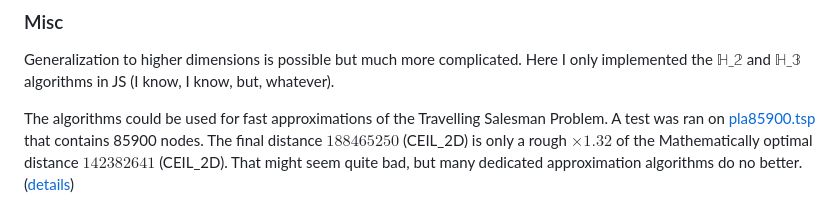
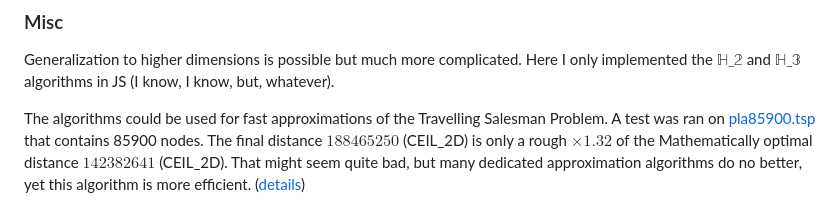
Before and after one commit to wavim/hilbert-sort, a Markdown page: README.md, the part around the change. Rendered like a GitHub page.

```diff
--- a/README.md
+++ b/README.md
@@ -102,5 +102,5 @@ Here I only implemented the $\mathbb{H\_2}$ and $\mathbb{H\_3}$ algorithms in JS
 The algorithms could be used for fast approximations of the Travelling Salesman Problem.
 A test was ran on [pla85900.tsp](https://github.com/CarbonicSoda/tsp-hilbert-curve-benchmark/blob/master/pla85900.tsp) that contains 85900 nodes.
 The final distance $188465250$ (CEIL_2D) is only a rough $\times 1.32$ of the Mathematically optimal distance $142382641$ (CEIL_2D).
-That might seem quite bad, but many dedicated approximation algorithms do no better.
+That might seem quite bad, but many dedicated approximation algorithms do no better, yet this algorithm is more efficient.
 ([details](https://github.com/CarbonicSoda/tsp-hilbert-curve-benchmark))
```
